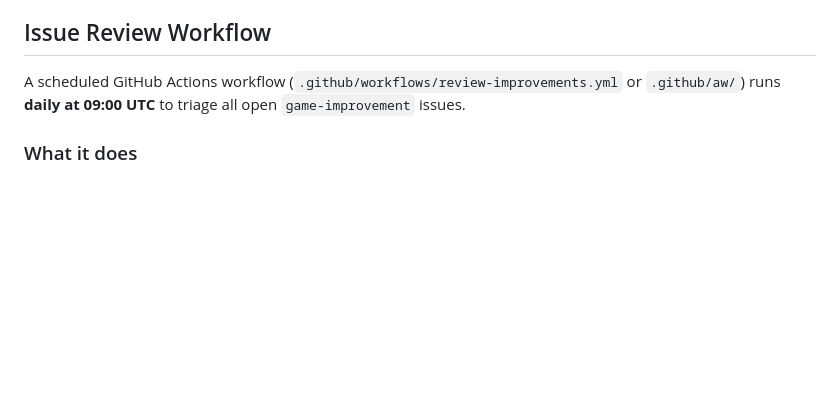
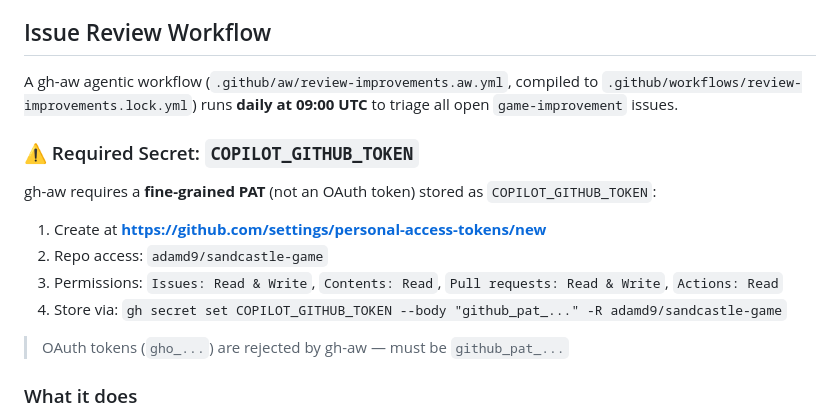
Before and after one commit to adamd9/sandcastle-game, a Markdown page: copilot-instructions.md, the part around the change. Rendered like a GitHub page; blank space fills up the shorter version.

Commit message:
docs: note COPILOT_GITHUB_TOKEN must be fine-grained PAT for gh-aw
Co-authored-by: Copilot <223556219+Copilot@users.noreply.github.com>

```diff
--- a/copilot-instructions.md
+++ b/copilot-instructions.md
@@ -124,7 +124,18 @@ Content-Type: application/json
 
 ## Issue Review Workflow
 
-A scheduled GitHub Actions workflow (`.github/workflows/review-improvements.yml` or `.github/aw/`) runs **daily at 09:00 UTC** to triage all open `game-improvement` issues.
+A gh-aw agentic workflow (`.github/aw/review-improvements.aw.yml`, compiled to `.github/workflows/review-improvements.lock.yml`) runs **daily at 09:00 UTC** to triage all open `game-improvement` issues.
+
+### ⚠️ Required Secret: `COPILOT_GITHUB_TOKEN`
+
+gh-aw requires a **fine-grained PAT** (not an OAuth token) stored as `COPILOT_GITHUB_TOKEN`:
+
+1. Create at **https://github.com/settings/personal-access-tokens/new**
+2. Repo access: `adamd9/sandcastle-game`
+3. Permissions: `Issues: Read & Write`, `Contents: Read`, `Pull requests: Read & Write`, `Actions: Read`
+4. Store via: `gh secret set COPILOT_GITHUB_TOKEN --body "github_pat_..." -R adamd9/sandcastle-game`
+
+> OAuth tokens (`gho_...`) are rejected by gh-aw — must be `github_pat_...`
 
 ### What it does
 
```
